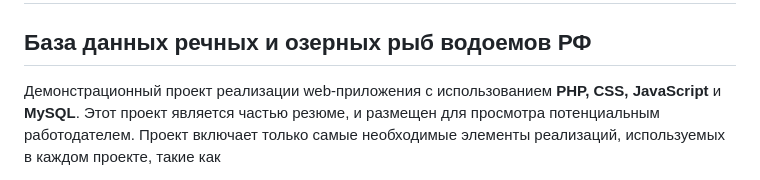
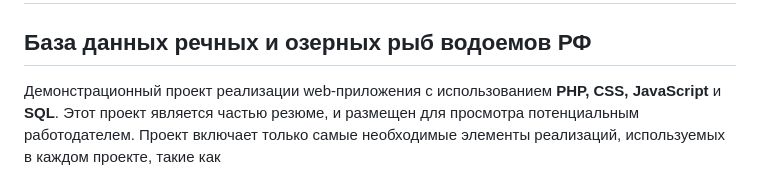
Before and after one commit to ArtmanUrgus/fish-atlas, a Markdown page: README.md, the part around the change. Rendered like a GitHub page.

```diff
--- a/README.md
+++ b/README.md
@@ -1,6 +1,6 @@
 # Fish Atlas #
 ## База данных речных и озерных рыб водоемов РФ ##
-Демонстрационный проект реализации web-приложения с использованием <b>PHP, CSS, JavaScript</b> и <b>MySQL</b>.</br></br>
+Демонстрационный проект реализации web-приложения с использованием <b>PHP, CSS, JavaScript</b> и <b>SQL</b>.</br></br>
 Этот проект является частью резюме, и размещен для просмотра потенциальным работодателем.
 Проект включает только самые необходимые элементы реализаций, используемых в каждом проекте, такие как
 
```
